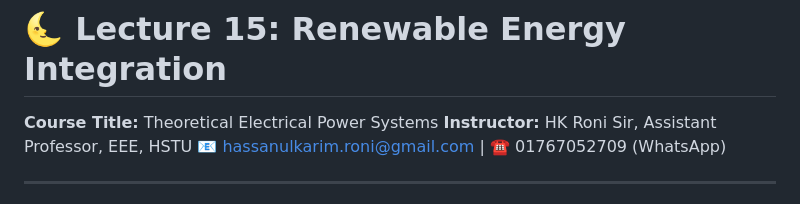
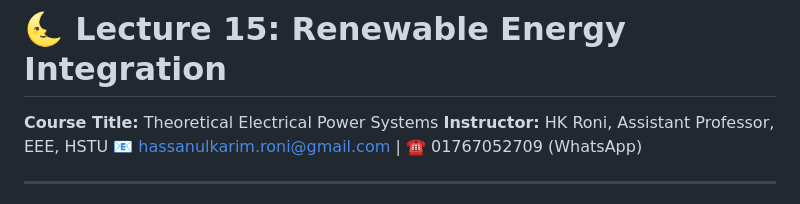
Before and after one commit to hkroniBD/Electrical-Courses, a Markdown page: Power system/15: Renewable Energy Integration.md, the part around the change. Drawn GitHub-style.

```diff
--- a/Power system/15: Renewable Energy Integration.md
+++ b/Power system/15: Renewable Energy Integration.md
@@ -1,7 +1,7 @@
 # 🌜 Lecture 15: Renewable Energy Integration
 
 **Course Title:** Theoretical Electrical Power Systems
-**Instructor:** HK Roni Sir, Assistant Professor, EEE, HSTU
+**Instructor:** HK Roni, Assistant Professor, EEE, HSTU
 📧 [hassanulkarim.roni@gmail.com](mailto:hassanulkarim.roni@gmail.com) | ☎️ 01767052709 (WhatsApp)
 
 ---
```
